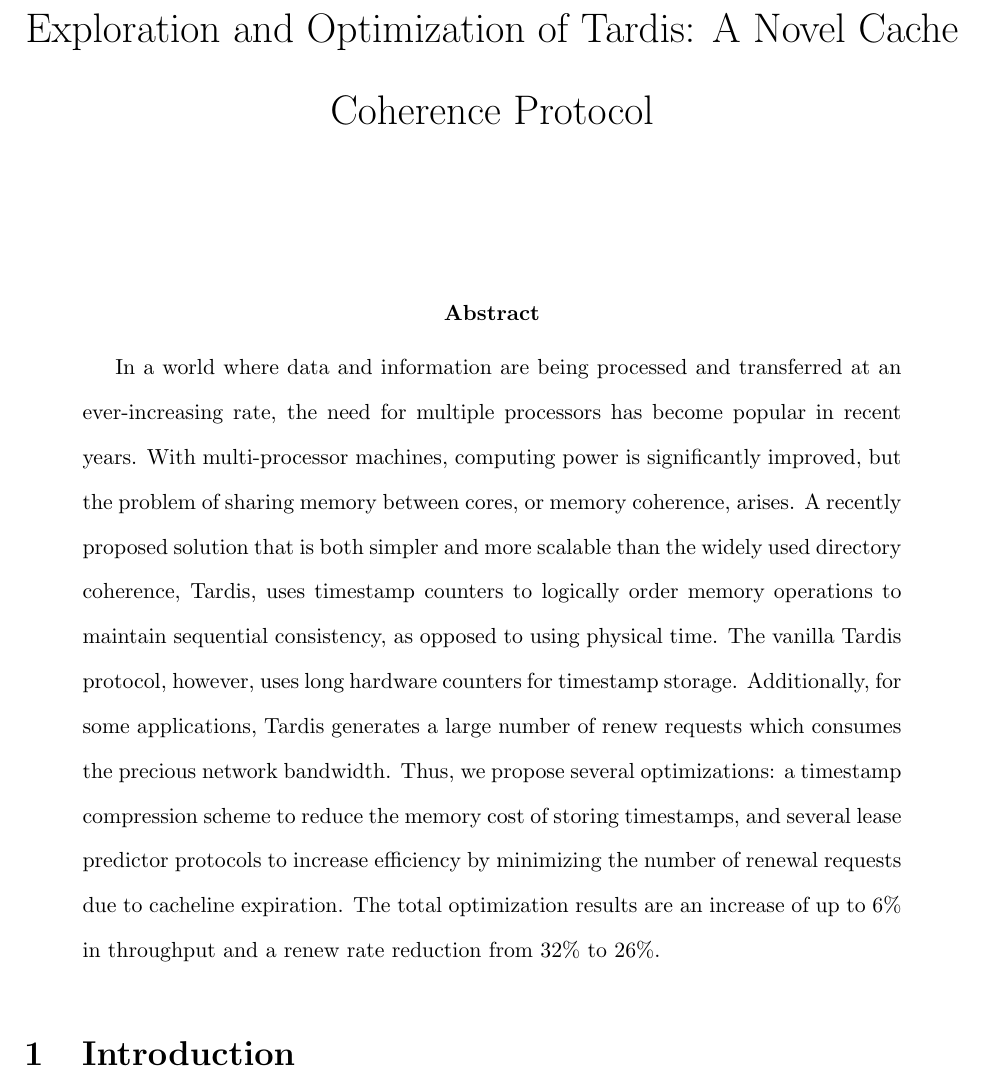
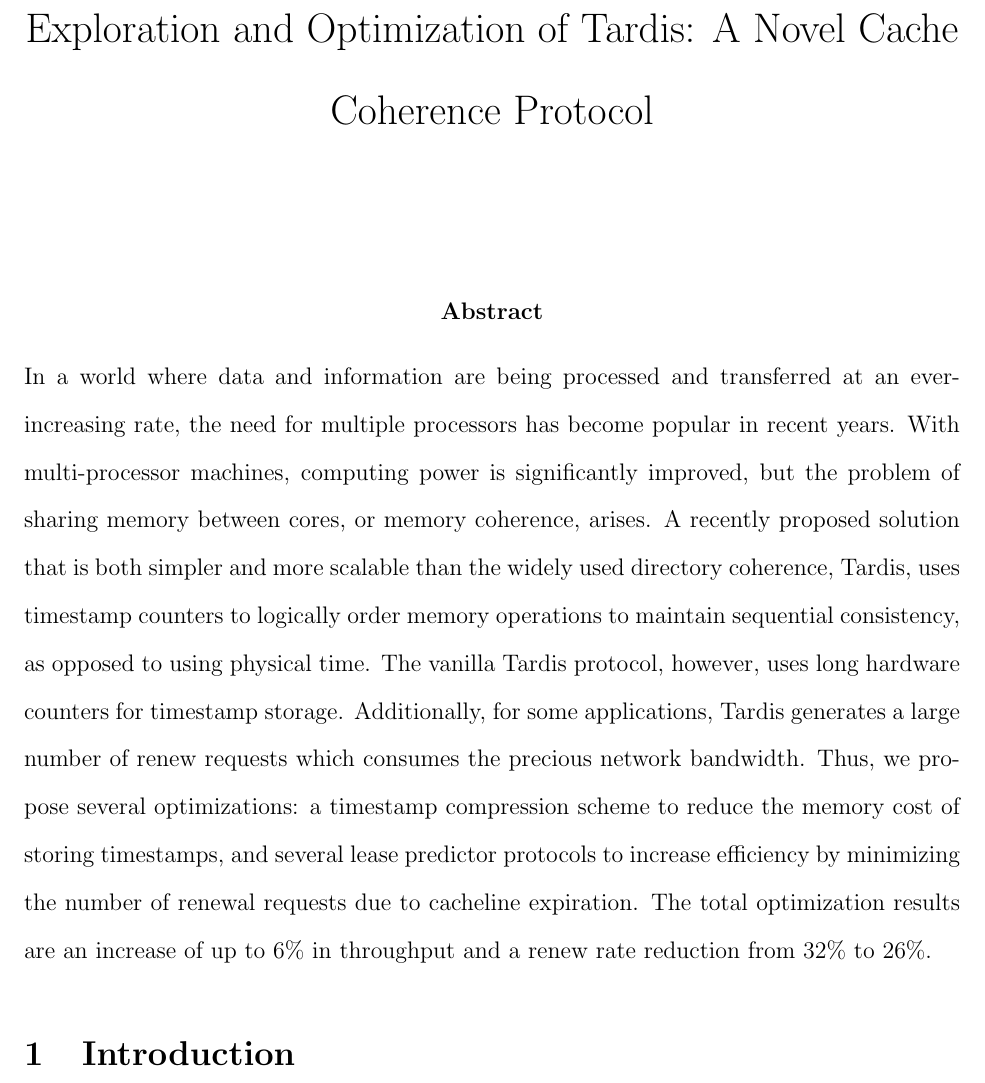
Before and after one commit to liuhenry4428/TARDIS-Paper, a LaTeX document (report.tex): part of page 1 of 15, cut so that both start at the same text. Compiled offline with pdfLaTeX.

Commit message:
formatting changes

```diff
--- a/report.tex
+++ b/report.tex
@@ -10,6 +10,7 @@
 \usepackage{pdfpages}
 \usepackage{url}
 \usepackage{listings}
+\usepackage{ragged2e}
 
 \newcommand{\red}[1]{\textcolor{red}{#1}}
 
@@ -25,10 +26,13 @@
 \date{}
 \begin{document}
 	\maketitle
+\begin{center}
+\textbf{Abstract}
+\end{center}
 
-\begin{abstract}
+\justify
 In a world where data and information are being processed and transferred at an ever-increasing rate, the need for multiple processors has become popular in recent years. With multi-processor machines, computing power is significantly improved, but the problem of sharing memory between cores, or memory coherence, arises. A recently proposed solution that is both simpler and more scalable than the widely used directory coherence, Tardis, uses timestamp counters to logically order memory operations to maintain sequential consistency, as opposed to using physical time. The vanilla Tardis protocol, however, uses long hardware counters for timestamp storage. Additionally, for some applications, Tardis generates a large number of renew requests which consumes the precious network bandwidth. Thus, we propose several optimizations: a timestamp compression scheme to reduce the memory cost of storing timestamps, and several lease predictor protocols to increase efficiency by minimizing the number of renewal requests due to cacheline expiration. The total optimization results are an increase of up to 6\% in throughput and a renew rate reduction from 32\% to 26\%.
-\end{abstract}
+
 
 
 \section{Introduction}
```
